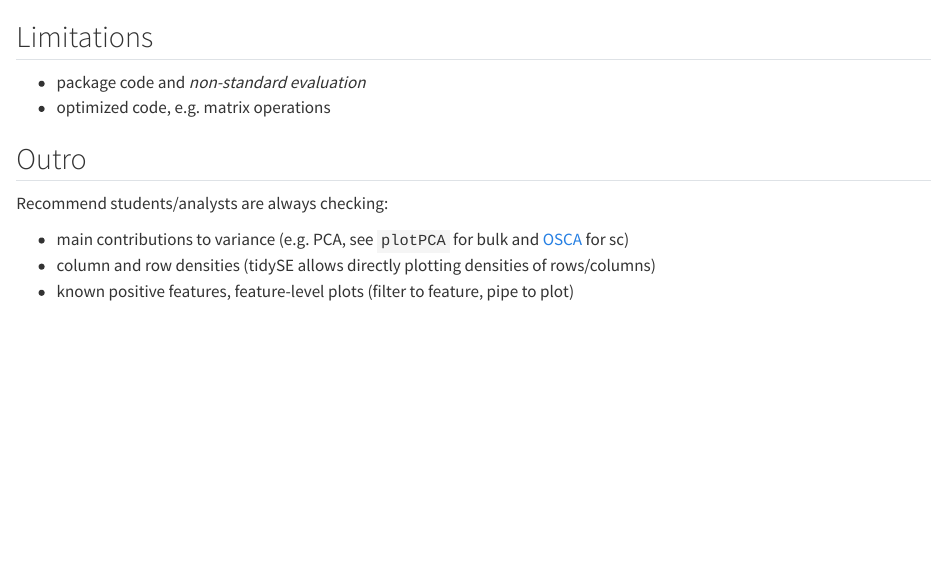
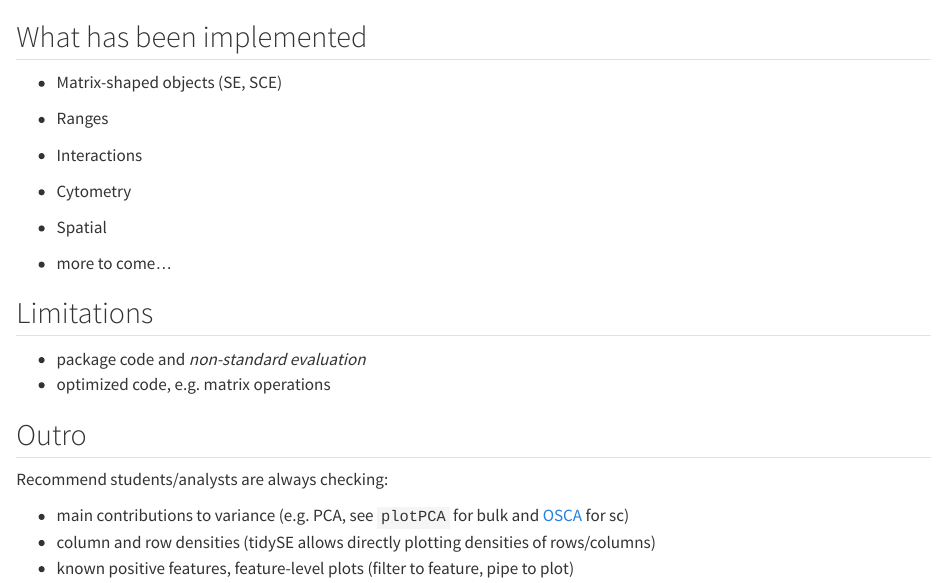
Before and after one commit to tidyomics/tidy-intro-talk, a Quarto document (tidy-intro-talk.qmd): the page in a window 1100 px wide, from 8870 px down. Rendered offline with R 4.5, knitr and Pandoc in place of Quarto, with nearby package versions; some code elsewhere in the file could not run offline; common packages that the code uses without loading them are loaded.

Commit message:
implemented

````diff
--- a/tidy-intro-talk.qmd
+++ b/tidy-intro-talk.qmd
@@ -352,6 +352,20 @@ y |>
   facet_wrap(~id, labeller = label_both)
 ```
 
+## What has been implemented
+
+-   Matrix-shaped objects (SE, SCE)
+
+-   Ranges
+
+-   Interactions
+
+-   Cytometry
+
+-   Spatial
+
+-   more to come...
+
 ## Limitations
 
 -   package code and *non-standard evaluation*
````
